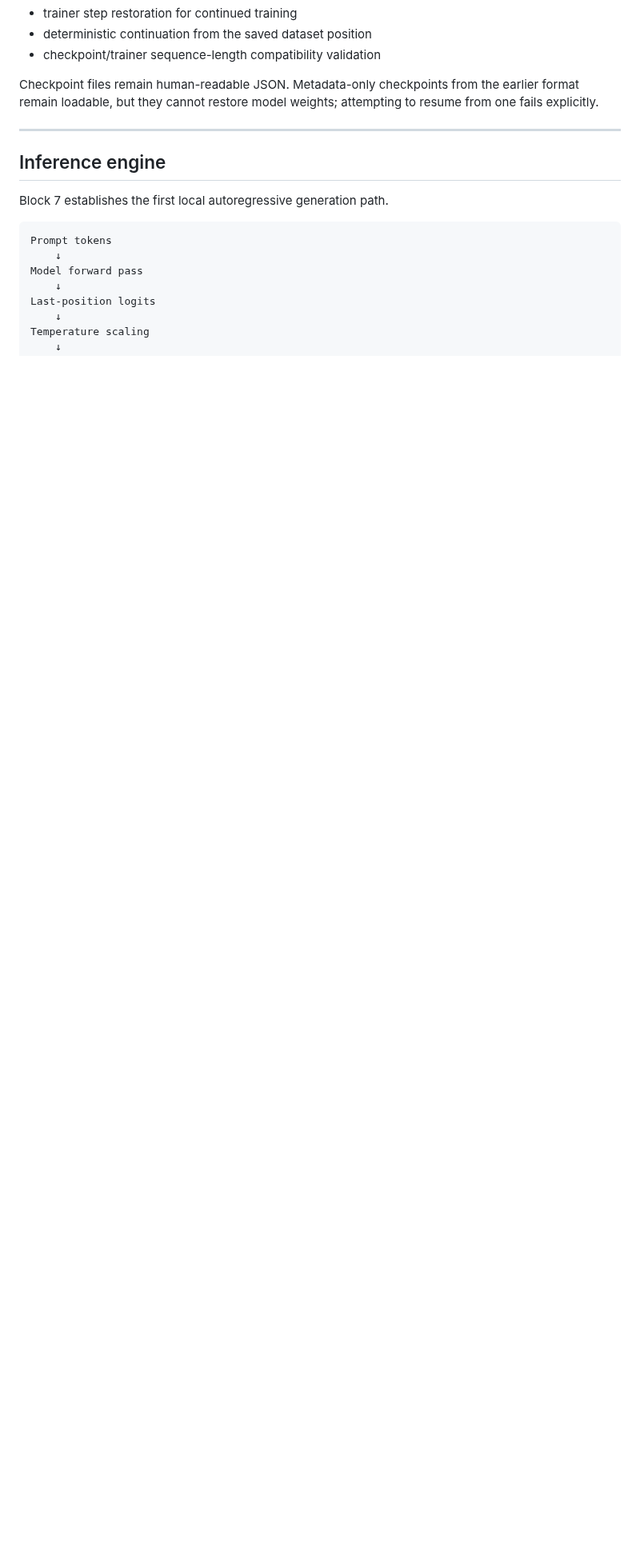
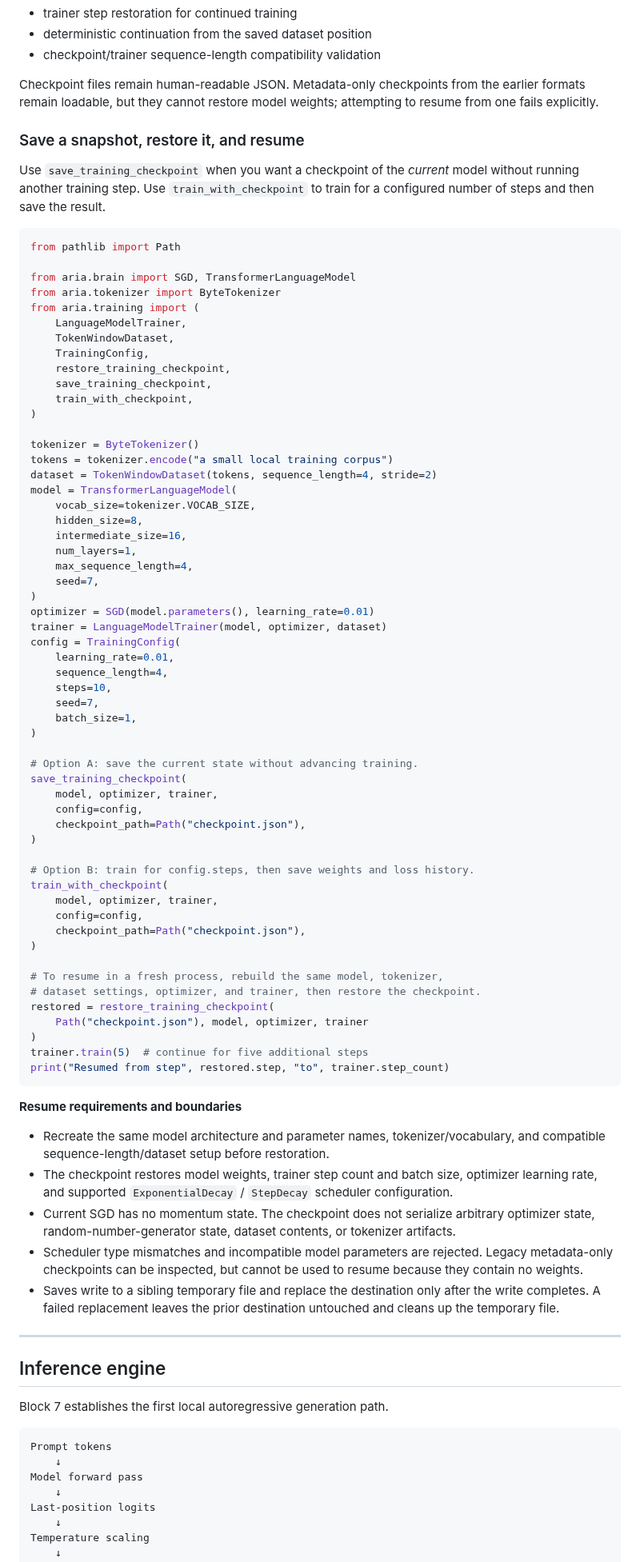
Before and after one commit to chamanvashishth/ARIA, a Markdown page: README.md, the part around the change. Shown at 80% size. Drawn GitHub-style; blank space fills up the shorter version.

Commit message:
Document checkpoint save and resume workflow

```diff
--- a/README.md
+++ b/README.md
@@ -241,7 +241,77 @@ Model-weight checkpoint
 - deterministic continuation from the saved dataset position
 - checkpoint/trainer sequence-length compatibility validation
 
-Checkpoint files remain human-readable JSON. Metadata-only checkpoints from the earlier format remain loadable, but they cannot restore model weights; attempting to resume from one fails explicitly.
+Checkpoint files remain human-readable JSON. Metadata-only checkpoints from the earlier formats remain loadable, but they cannot restore model weights; attempting to resume from one fails explicitly.
+
+### Save a snapshot, restore it, and resume
+
+Use `save_training_checkpoint` when you want a checkpoint of the *current* model without running another training step. Use `train_with_checkpoint` to train for a configured number of steps and then save the result.
+
+~~~python
+from pathlib import Path
+
+from aria.brain import SGD, TransformerLanguageModel
+from aria.tokenizer import ByteTokenizer
+from aria.training import (
+    LanguageModelTrainer,
+    TokenWindowDataset,
+    TrainingConfig,
+    restore_training_checkpoint,
+    save_training_checkpoint,
+    train_with_checkpoint,
+)
+
+tokenizer = ByteTokenizer()
+tokens = tokenizer.encode("a small local training corpus")
+dataset = TokenWindowDataset(tokens, sequence_length=4, stride=2)
+model = TransformerLanguageModel(
+    vocab_size=tokenizer.VOCAB_SIZE,
+    hidden_size=8,
+    intermediate_size=16,
+    num_layers=1,
+    max_sequence_length=4,
+    seed=7,
+)
+optimizer = SGD(model.parameters(), learning_rate=0.01)
+trainer = LanguageModelTrainer(model, optimizer, dataset)
+config = TrainingConfig(
+    learning_rate=0.01,
+    sequence_length=4,
+    steps=10,
+    seed=7,
+    batch_size=1,
+)
+
+# Option A: save the current state without advancing training.
+save_training_checkpoint(
+    model, optimizer, trainer,
+    config=config,
+    checkpoint_path=Path("checkpoint.json"),
+)
+
+# Option B: train for config.steps, then save weights and loss history.
+train_with_checkpoint(
+    model, optimizer, trainer,
+    config=config,
+    checkpoint_path=Path("checkpoint.json"),
+)
+
+# To resume in a fresh process, rebuild the same model, tokenizer,
+# dataset settings, optimizer, and trainer, then restore the checkpoint.
+restored = restore_training_checkpoint(
+    Path("checkpoint.json"), model, optimizer, trainer
+)
+trainer.train(5)  # continue for five additional steps
+print("Resumed from step", restored.step, "to", trainer.step_count)
+~~~
+
+**Resume requirements and boundaries**
+
+- Recreate the same model architecture and parameter names, tokenizer/vocabulary, and compatible sequence-length/dataset setup before restoration.
+- The checkpoint restores model weights, trainer step count and batch size, optimizer learning rate, and supported `ExponentialDecay` / `StepDecay` scheduler configuration.
+- Current SGD has no momentum state. The checkpoint does not serialize arbitrary optimizer state, random-number-generator state, dataset contents, or tokenizer artifacts.
+- Scheduler type mismatches and incompatible model parameters are rejected. Legacy metadata-only checkpoints can be inspected, but cannot be used to resume because they contain no weights.
+- Saves write to a sibling temporary file and replace the destination only after the write completes. A failed replacement leaves the prior destination untouched and cleans up the temporary file.
 
 ---
 
```
